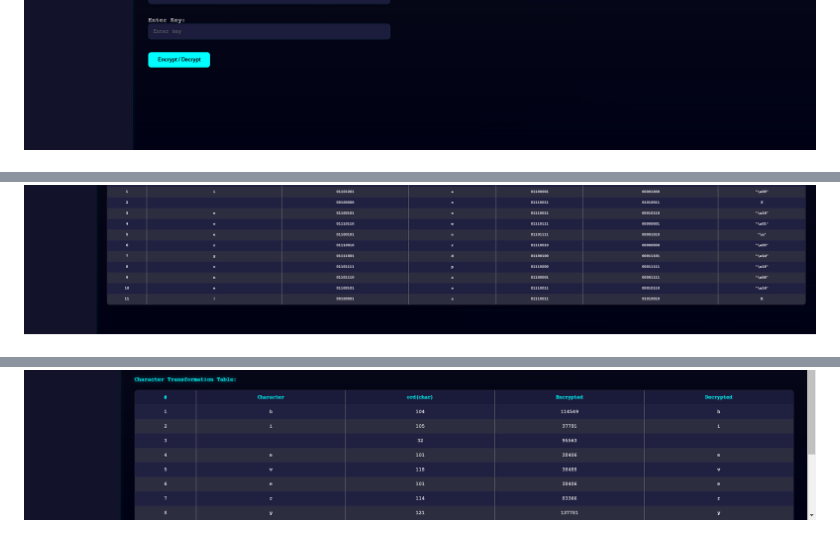
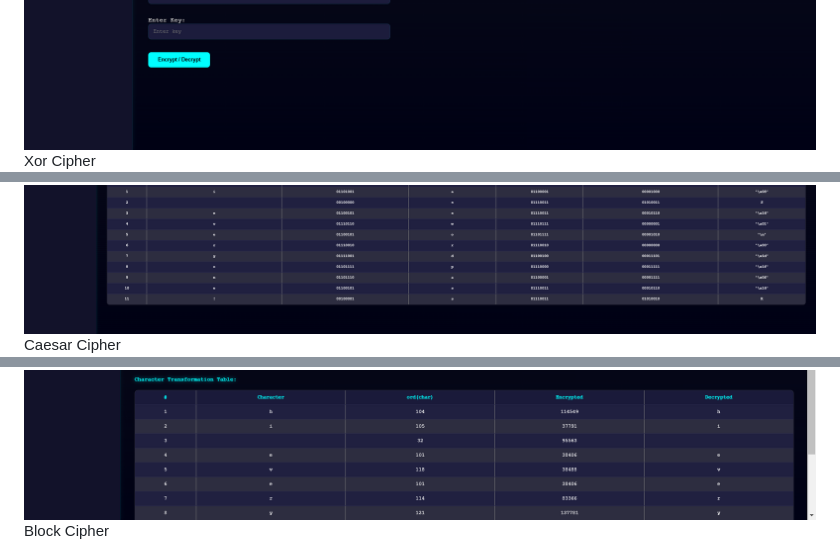
Before and after one commit to kzzZia/AC-FinalProject, a Markdown page: README.md, 3 parts joined by grey strips. GitHub-like rendering.

```diff
--- a/README.md
+++ b/README.md
@@ -112,3 +114,5 @@ The SecureCrypt application implements the following types of cryptographic algo
 ![Dashboard Layout](images/layout_dashboard.png)
+Xor Cipher
 ![Xor Cipher](images/xorcipher.png)
+Caesar Cipher
 ![Caesar Cipher](images/caesarcipher.png)
@@ -116,2 +122,3 @@ The SecureCrypt application implements the following types of cryptographic algo
 ![RSA Cipher](images/rsacipher.png)
+Block Cipher
 ![Block Cipher](images/blockcipher.png)
```
Also changed, not shown: other parts of README.md (+6 -1 lines).
